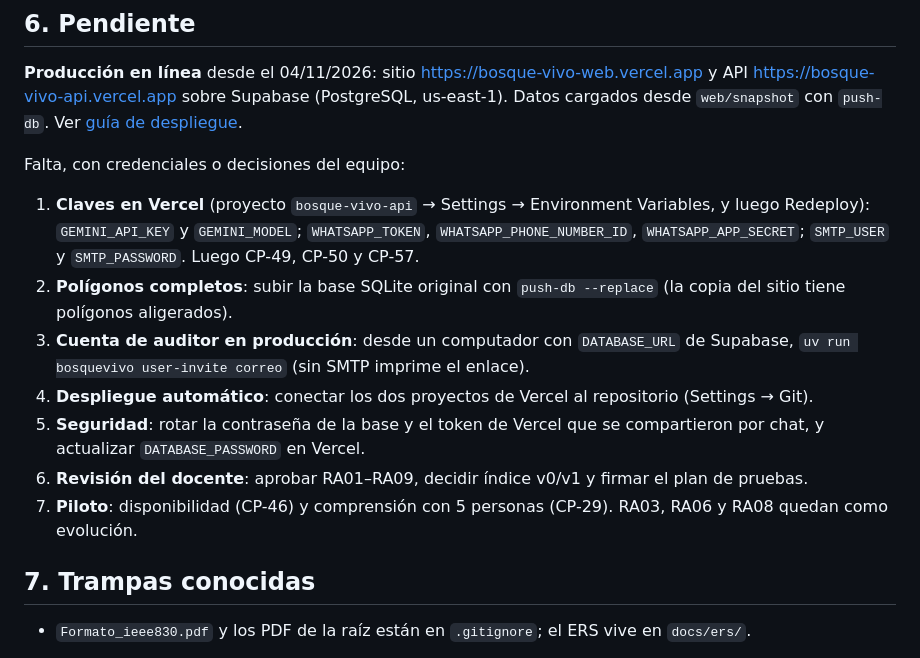
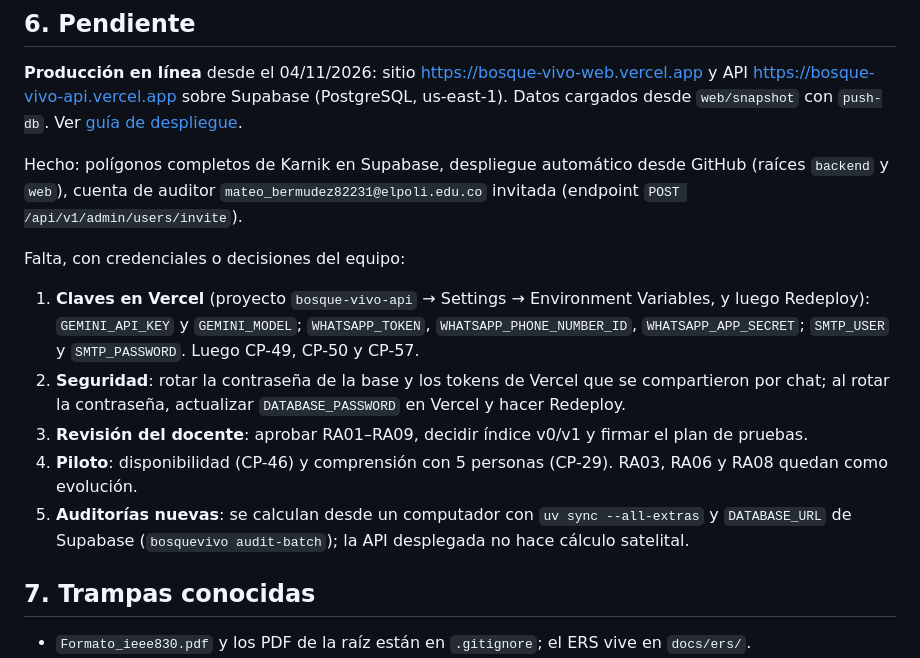
Before and after one commit to MateoBermudez/bosque-vivo, a Markdown page: docs/HANDOFF.md, the part around the change. GitHub-like rendering.

```diff
--- a/docs/HANDOFF.md
+++ b/docs/HANDOFF.md
@@ -73,15 +73,15 @@ Variables de entorno: ver `.env.example`. Las claves reales no están en git y l
 
 **Producción en línea** desde el 04/11/2026: sitio https://bosque-vivo-web.vercel.app y API https://bosque-vivo-api.vercel.app sobre Supabase (PostgreSQL, us-east-1). Datos cargados desde `web/snapshot` con `push-db`. Ver [guía de despliegue](guias/despliegue.md).
 
+Hecho: polígonos completos de Karnik en Supabase, despliegue automático desde GitHub (raíces `backend` y `web`), cuenta de auditor `mateo_bermudez82231@elpoli.edu.co` invitada (endpoint `POST /api/v1/admin/users/invite`).
+
 Falta, con credenciales o decisiones del equipo:
 
 1. **Claves en Vercel** (proyecto `bosque-vivo-api` → Settings → Environment Variables, y luego Redeploy): `GEMINI_API_KEY` y `GEMINI_MODEL`; `WHATSAPP_TOKEN`, `WHATSAPP_PHONE_NUMBER_ID`, `WHATSAPP_APP_SECRET`; `SMTP_USER` y `SMTP_PASSWORD`. Luego CP-49, CP-50 y CP-57.
-2. **Polígonos completos**: subir la base SQLite original con `push-db --replace` (la copia del sitio tiene polígonos aligerados).
-3. **Cuenta de auditor en producción**: desde un computador con `DATABASE_URL` de Supabase, `uv run bosquevivo user-invite correo` (sin SMTP imprime el enlace).
-4. **Despliegue automático**: conectar los dos proyectos de Vercel al repositorio (Settings → Git).
-5. **Seguridad**: rotar la contraseña de la base y el token de Vercel que se compartieron por chat, y actualizar `DATABASE_PASSWORD` en Vercel.
-6. **Revisión del docente**: aprobar RA01–RA09, decidir índice v0/v1 y firmar el plan de pruebas.
-7. **Piloto**: disponibilidad (CP-46) y comprensión con 5 personas (CP-29). RA03, RA06 y RA08 quedan como evolución.
+2. **Seguridad**: rotar la contraseña de la base y los tokens de Vercel que se compartieron por chat; al rotar la contraseña, actualizar `DATABASE_PASSWORD` en Vercel y hacer Redeploy.
+3. **Revisión del docente**: aprobar RA01–RA09, decidir índice v0/v1 y firmar el plan de pruebas.
+4. **Piloto**: disponibilidad (CP-46) y comprensión con 5 personas (CP-29). RA03, RA06 y RA08 quedan como evolución.
+5. **Auditorías nuevas**: se calculan desde un computador con `uv sync --all-extras` y `DATABASE_URL` de Supabase (`bosquevivo audit-batch`); la API desplegada no hace cálculo satelital.
 
 ## 7. Trampas conocidas
 
```
Also changed, not shown: docs/guias/despliegue.md (+2 -2 lines).
